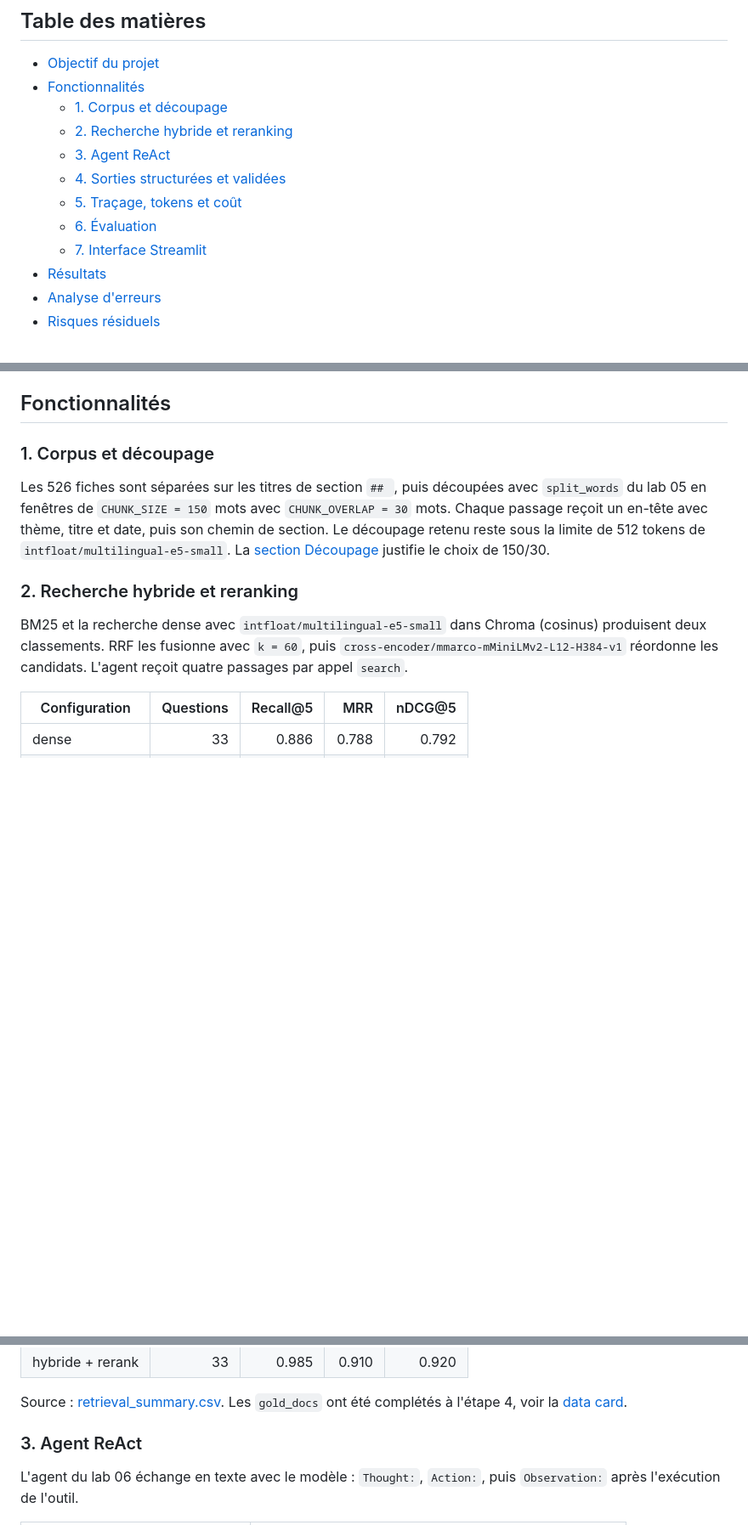
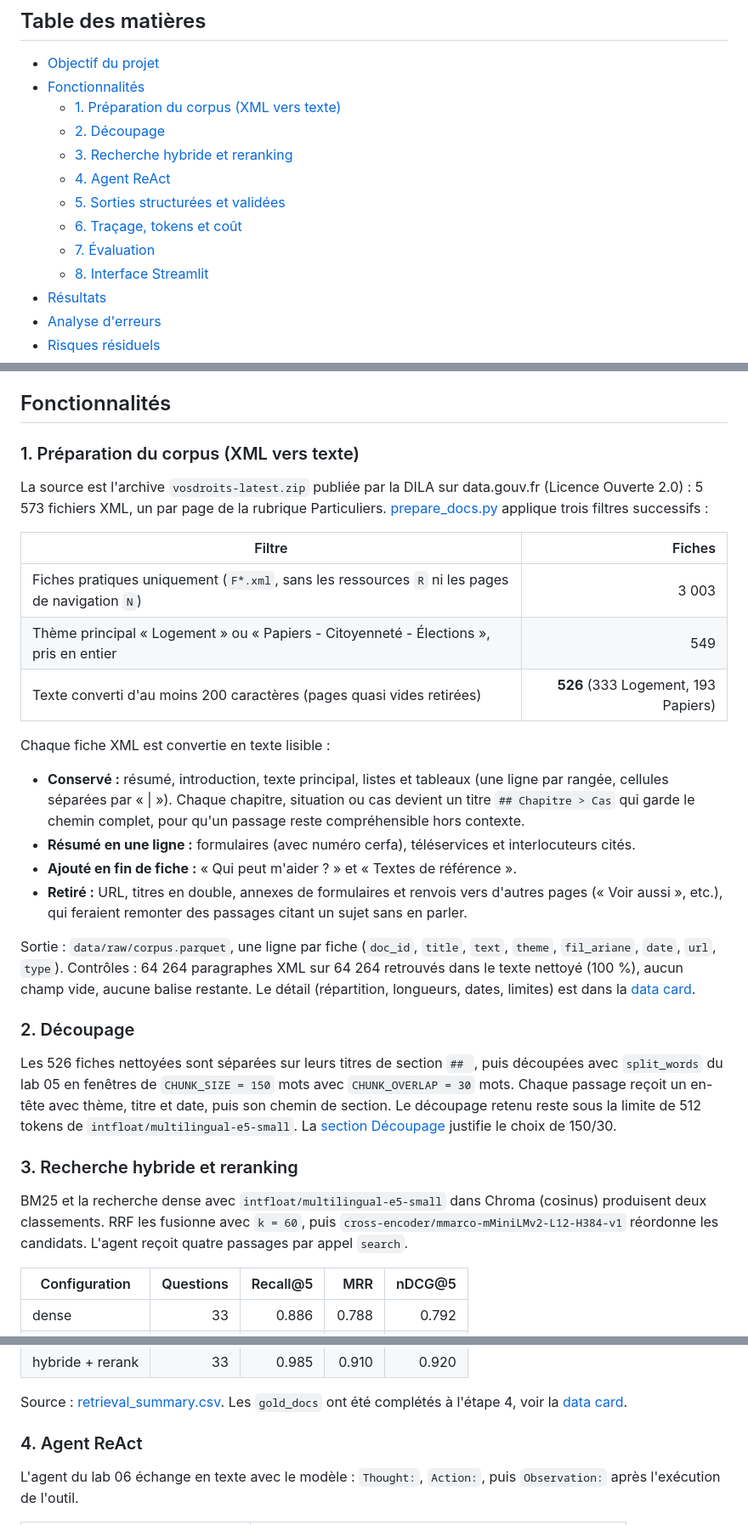
Before and after one commit to KHAD5ADDI/Gen-AI-Project, a Markdown page: README.md, 3 parts joined by grey strips. Shown at 85% size. GitHub-like rendering; blank space fills up the shorter version.

Commit message:
README : section préparation du corpus (XML vers texte), filtres et contrôles

```diff
--- a/README.md
+++ b/README.md
@@ -34,13 +34,14 @@ Projet de groupe, cours Generative AI (Lambert Fatoux), Albert School, 2026
 
 - [Objectif du projet](#objectif-du-projet)
 - [Fonctionnalités](#fonctionnalités)
-  - [1. Corpus et découpage](#1-corpus-et-découpage)
-  - [2. Recherche hybride et reranking](#2-recherche-hybride-et-reranking)
-  - [3. Agent ReAct](#3-agent-react)
-  - [4. Sorties structurées et validées](#4-sorties-structurées-et-validées)
-  - [5. Traçage, tokens et coût](#5-traçage-tokens-et-coût)
-  - [6. Évaluation](#6-évaluation)
-  - [7. Interface Streamlit](#7-interface-streamlit)
+  - [1. Préparation du corpus (XML vers texte)](#1-préparation-du-corpus-xml-vers-texte)
+  - [2. Découpage](#2-découpage)
+  - [3. Recherche hybride et reranking](#3-recherche-hybride-et-reranking)
+  - [4. Agent ReAct](#4-agent-react)
+  - [5. Sorties structurées et validées](#5-sorties-structurées-et-validées)
+  - [6. Traçage, tokens et coût](#6-traçage-tokens-et-coût)
+  - [7. Évaluation](#7-évaluation)
+  - [8. Interface Streamlit](#8-interface-streamlit)
 - [Résultats](#résultats)
 - [Analyse d'erreurs](#analyse-derreurs)
 - [Risques résiduels](#risques-résiduels)
@@ -61,11 +62,30 @@ Principe du cours : aucun composant n'est considéré comme opérationnel avant
 
 ## Fonctionnalités
 
-### 1. Corpus et découpage
+### 1. Préparation du corpus (XML vers texte)
 
-Les 526 fiches sont séparées sur les titres de section `## `, puis découpées avec `split_words` du lab 05 en fenêtres de `CHUNK_SIZE = 150` mots avec `CHUNK_OVERLAP = 30` mots. Chaque passage reçoit un en-tête avec thème, titre et date, puis son chemin de section. Le découpage retenu reste sous la limite de 512 tokens de `intfloat/multilingual-e5-small`. La [section Découpage](DATA_CARD.md#découpage) justifie le choix de 150/30.
+La source est l'archive `vosdroits-latest.zip` publiée par la DILA sur data.gouv.fr (Licence Ouverte 2.0) : 5 573 fichiers XML, un par page de la rubrique Particuliers. [prepare_docs.py](scripts/prepare_docs.py) applique trois filtres successifs :
 
-### 2. Recherche hybride et reranking
+| Filtre | Fiches |
+| --- | ---: |
+| Fiches pratiques uniquement (`F*.xml`, sans les ressources `R` ni les pages de navigation `N`) | 3 003 |
+| Thème principal « Logement » ou « Papiers - Citoyenneté - Élections », pris en entier | 549 |
+| Texte converti d'au moins 200 caractères (pages quasi vides retirées) | **526** (333 Logement, 193 Papiers) |
+
+Chaque fiche XML est convertie en texte lisible :
+
+- **Conservé :** résumé, introduction, texte principal, listes et tableaux (une ligne par rangée, cellules séparées par « | »). Chaque chapitre, situation ou cas devient un titre `## Chapitre > Cas` qui garde le chemin complet, pour qu'un passage reste compréhensible hors contexte.
+- **Résumé en une ligne :** formulaires (avec numéro cerfa), téléservices et interlocuteurs cités.
+- **Ajouté en fin de fiche :** « Qui peut m'aider ? » et « Textes de référence ».
+- **Retiré :** URL, titres en double, annexes de formulaires et renvois vers d'autres pages (« Voir aussi », etc.), qui feraient remonter des passages citant un sujet sans en parler.
+
+Sortie : `data/raw/corpus.parquet`, une ligne par fiche (`doc_id`, `title`, `text`, `theme`, `fil_ariane`, `date`, `url`, `type`). Contrôles : 64 264 paragraphes XML sur 64 264 retrouvés dans le texte nettoyé (100 %), aucun champ vide, aucune balise restante. Le détail (répartition, longueurs, dates, limites) est dans la [data card](DATA_CARD.md#nettoyage-et-mise-en-forme).
+
+### 2. Découpage
+
+Les 526 fiches nettoyées sont séparées sur leurs titres de section `## `, puis découpées avec `split_words` du lab 05 en fenêtres de `CHUNK_SIZE = 150` mots avec `CHUNK_OVERLAP = 30` mots. Chaque passage reçoit un en-tête avec thème, titre et date, puis son chemin de section. Le découpage retenu reste sous la limite de 512 tokens de `intfloat/multilingual-e5-small`. La [section Découpage](DATA_CARD.md#découpage) justifie le choix de 150/30.
+
+### 3. Recherche hybride et reranking
 
 BM25 et la recherche dense avec `intfloat/multilingual-e5-small` dans Chroma (cosinus) produisent deux classements. RRF les fusionne avec `k = 60`, puis `cross-encoder/mmarco-mMiniLMv2-L12-H384-v1` réordonne les candidats. L'agent reçoit quatre passages par appel `search`.
 
@@ -78,7 +98,7 @@ BM25 et la recherche dense avec `intfloat/multilingual-e5-small` dans Chroma (co
 
 Source : [retrieval_summary.csv](eval/retrieval_summary.csv). Les `gold_docs` ont été complétés à l'étape 4, voir la [data card](DATA_CARD.md#golden-set).
 
-### 3. Agent ReAct
+### 4. Agent ReAct
 
 L'agent du lab 06 échange en texte avec le modèle : `Thought:`, `Action:`, puis `Observation:` après l'exécution de l'outil.
 
```
Also changed, not shown: other parts of README.md (+4 -4 lines).
